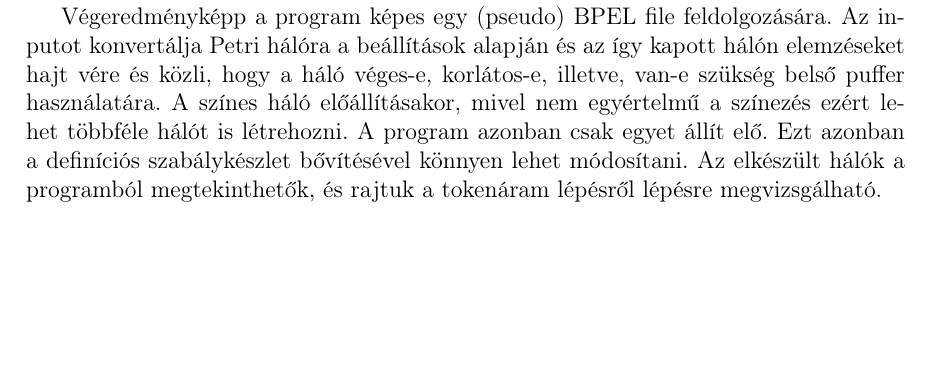
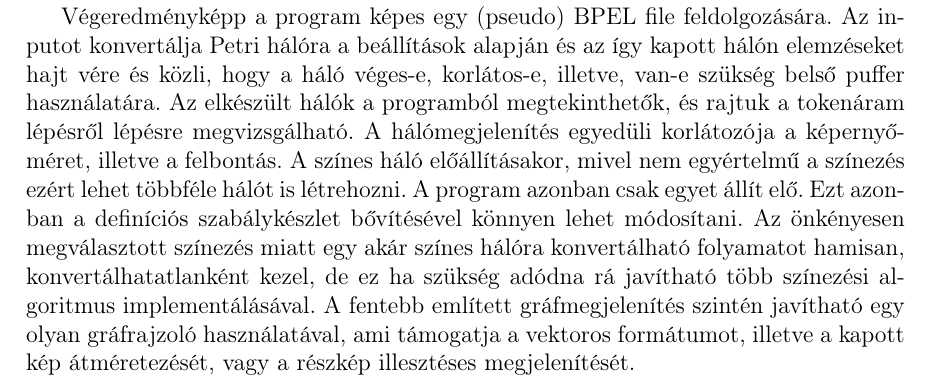
Before and after one commit to Fastmo3/szakdolgozat, a LaTeX document (dolgozat.tex, which reads chapters/summary.tex): part of page 41 of 44, cut so that both start at the same text, the shorter picture padded with empty space. Compiled offline with pdfLaTeX.

Commit message:
18.17.26

```diff
--- a/chapters/summary.tex
+++ b/chapters/summary.tex
@@ -4,4 +4,4 @@ A feladatot természetesen a BPEL megismerésével kezdtem. Majd miután egy ala
 A programhoz szükség volt különböző modellekre, melyek a hálót írják le. A modelleket úgy kellett létrehozni, hogy rajtuk egyszerű legyen a tulajdonság vizsgálat, de ennek ellenére leírható legyen egy egész folyamat a teljesség igényével.
 A hálók vizsgálatához vissza kellett térni a diszkrét matematika, a matematikai logika és automaták és formális nyelvek tárgyból tanultakra.
 
-Végeredményképp a program képes egy (pseudo) BPEL file feldolgozására. Az inputot konvertálja Petri hálóra a beállítások alapján és az így kapott hálón elemzéseket hajt vére és közli, hogy a háló véges-e, korlátos-e, illetve, van-e szükség belső puffer használatára. A színes háló előállításakor, mivel nem egyértelmű a színezés ezért lehet többféle hálót is létrehozni. A program azonban csak egyet állít elő. Ezt azonban a definíciós szabálykészlet bővítésével könnyen lehet módosítani. Az elkészült hálók a programból megtekinthetők, és rajtuk a tokenáram lépésről lépésre megvizsgálható.
+Végeredményképp a program képes egy (pseudo) BPEL file feldolgozására. Az inputot konvertálja Petri hálóra a beállítások alapján és az így kapott hálón elemzéseket hajt vére és közli, hogy a háló véges-e, korlátos-e, illetve, van-e szükség belső puffer használatára. Az elkészült hálók a programból megtekinthetők, és rajtuk a tokenáram lépésről lépésre megvizsgálható. A hálómegjelenítés egyedüli korlátozója a képernyőméret, illetve a felbontás.  A színes háló előállításakor, mivel nem egyértelmű a színezés ezért lehet többféle hálót is létrehozni. A program azonban csak egyet állít elő. Ezt azonban a definíciós szabálykészlet bővítésével könnyen lehet módosítani. Az önkényesen megválasztott színezés miatt egy akár színes hálóra konvertálható folyamatot hamisan, konvertálhatatlanként kezel, de ez ha szükség adódna rá javítható több színezési algoritmus implementálásával. A fentebb említett gráfmegjelenítés szintén javítható egy olyan gráfrajzoló használatával, ami támogatja a vektoros formátumot, illetve a kapott kép átméretezését, vagy a részkép illesztéses megjelenítését.
```
Also changed, not shown: chapters/implementation.tex (line endings or trailing spaces), dolgozat.pdf.
